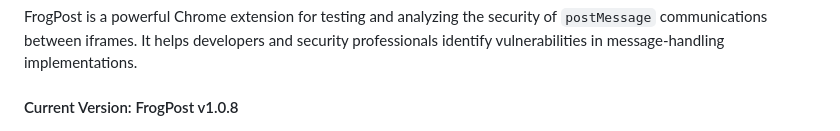
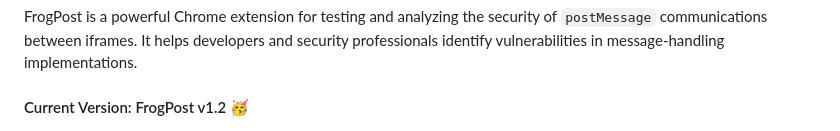
Before and after one commit to thisis0xczar/FrogPost, a Markdown page: README.md, the part around the change. Drawn GitHub-style.

```diff
--- a/README.md
+++ b/README.md
@@ -2,7 +2,7 @@
 
 FrogPost is a powerful Chrome extension for testing and analyzing the security of `postMessage` communications between iframes. It helps developers and security professionals identify vulnerabilities in message-handling implementations.
 
-#### Current Version: FrogPost v1.0.8
+#### Current Version: FrogPost v1.2 🥳
 
 <p align="center" width="100%">
     <img width="15%" src="frog-logo.png">
```
